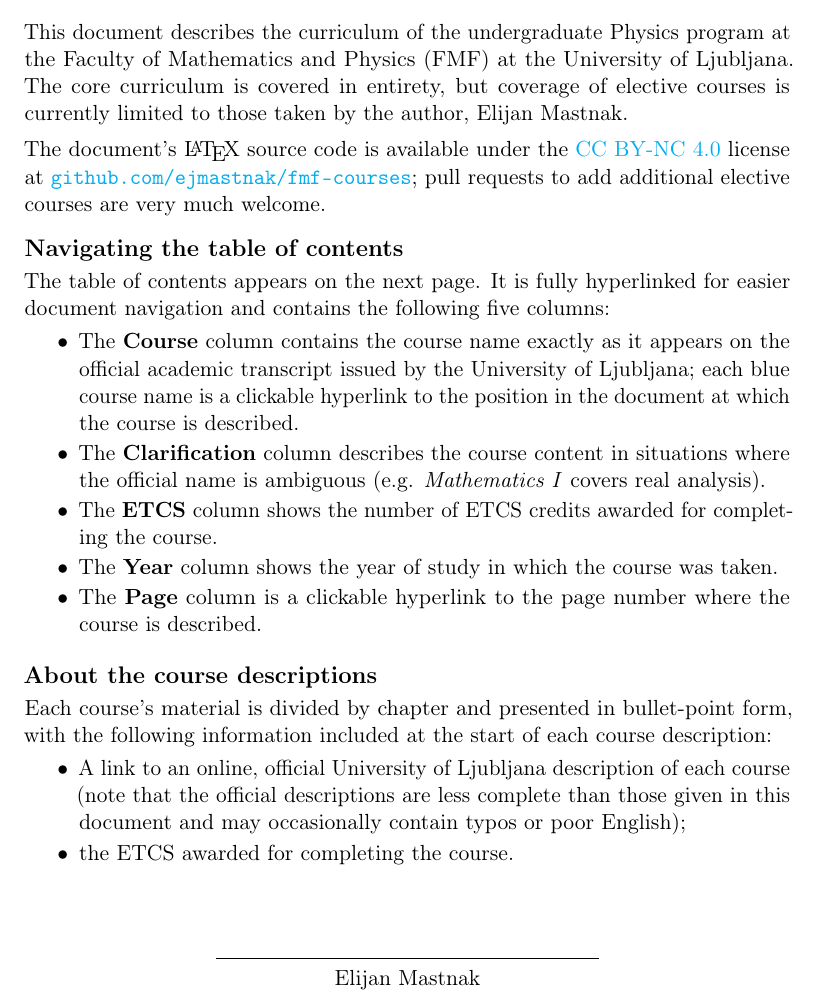
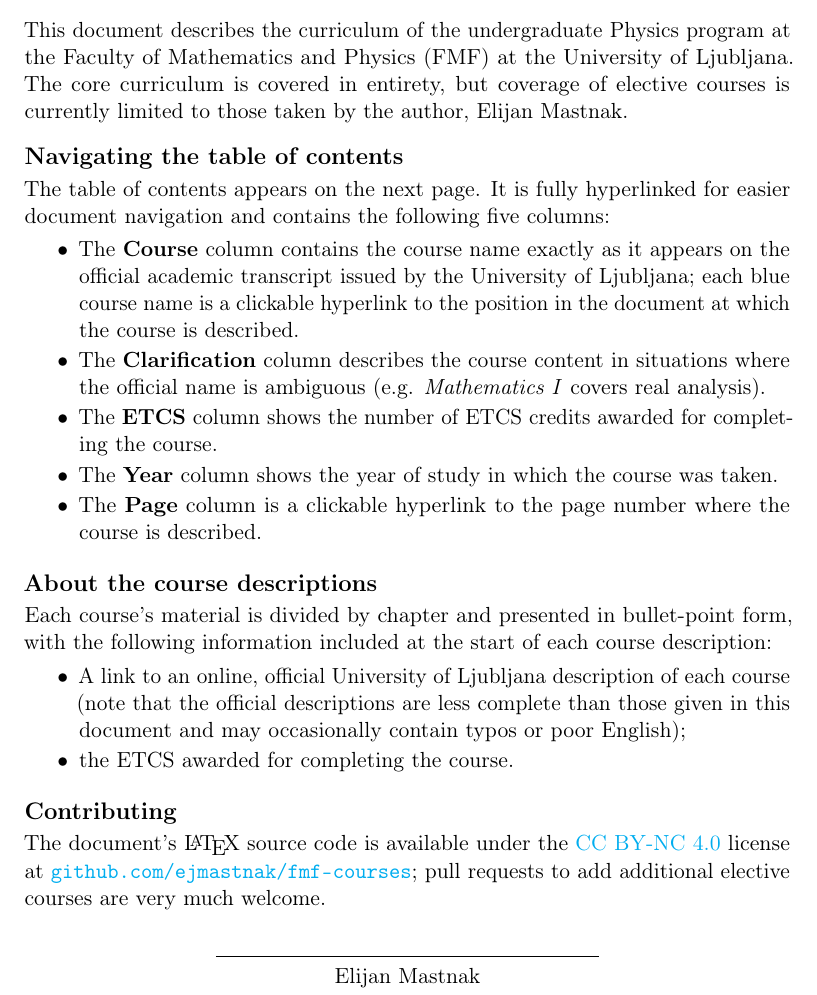
Before and after one commit to ejmastnak/fmf-courses, a LaTeX document (src/fmf-courses.tex): part of page 1 of 60, cut so that both start at the same text. Compiled offline with pdfLaTeX.

Commit message:
Make contribution section clearer

```diff
--- a/src/fmf-courses.tex
+++ b/src/fmf-courses.tex
@@ -68,9 +68,6 @@ ECTS: #3%
     This document describes the curriculum of the undergraduate Physics program at the Faculty of Mathematics and Physics (FMF) at the University of Ljubljana.
     The core curriculum is covered in entirety, but coverage of elective courses is currently limited to those taken by the author, Elijan Mastnak.
 
-    \vspace{1ex}
-    The document's \LaTeX{} source code is available under the \href{http://creativecommons.org/licenses/by-nc/4.0/}{CC BY-NC 4.0} license at \href{https://github.com/ejmastnak/fmf-courses}{\texttt{github.com/ejmastnak/fmf-courses}}; pull requests to add additional elective courses are very much welcome.
-
     \vspace{2ex}
     \textbf{\large Navigating the table of contents}\\[0.5ex]
     The table of contents appears on the next page.
@@ -100,6 +97,11 @@ ECTS: #3%
         \item the ETCS awarded for completing the course.
 
     \end{itemize}
+
+    \vspace{2ex}
+    \textbf{\large Contributing}\\[0.5ex]
+    The document's \LaTeX{} source code is available under the \href{http://creativecommons.org/licenses/by-nc/4.0/}{CC BY-NC 4.0} license at \href{https://github.com/ejmastnak/fmf-courses}{\texttt{github.com/ejmastnak/fmf-courses}}; pull requests to add additional elective courses are very much welcome.
+
 \end{minipage}
 
 \vfill
```
